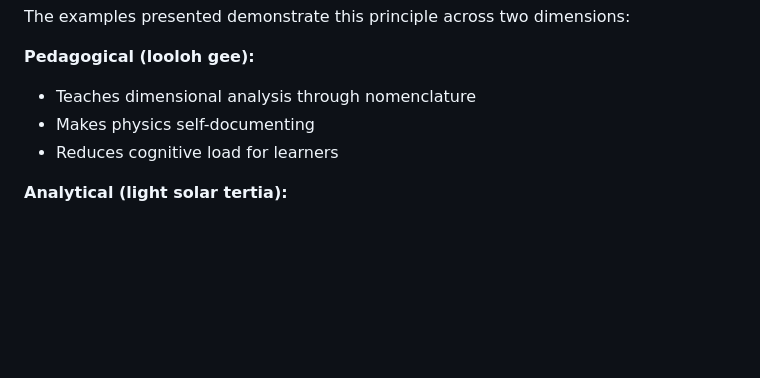
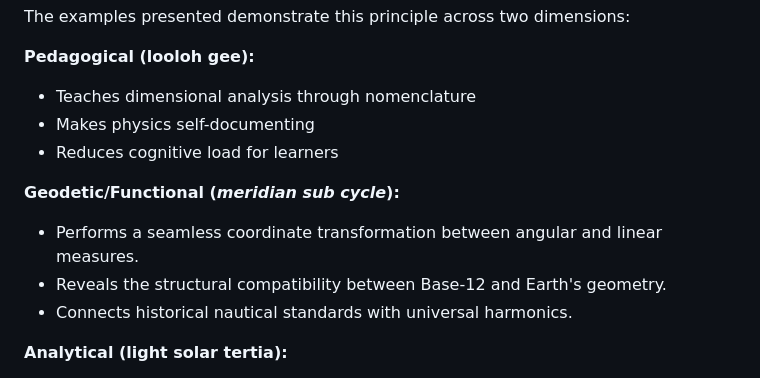
Before and after one commit to suchowan/a_converter, a Markdown page: doc/Deep_Structure_Form_and_Emptiness.md, the part around the change. Rendered like a GitHub page; blank space fills up the shorter version.

Commit message:
Added a note about the meridian sub cycle to the Implications section.

```diff
--- a/doc/Deep_Structure_Form_and_Emptiness.md
+++ b/doc/Deep_Structure_Form_and_Emptiness.md
@@ -319,6 +319,11 @@ The examples presented demonstrate this principle across two dimensions:
 - Makes physics self-documenting
 - Reduces cognitive load for learners
 
+**Geodetic/Functional (*meridian sub cycle*):**
+- Performs a seamless coordinate transformation between angular and linear measures.
+- Reveals the structural compatibility between Base-12 and Earth's geometry.
+- Connects historical nautical standards with universal harmonics.
+
 **Analytical (light solar tertia):**
 - Reveals patterns obscured by conventional units
 - Makes complex calculations linguistically accessible
```
